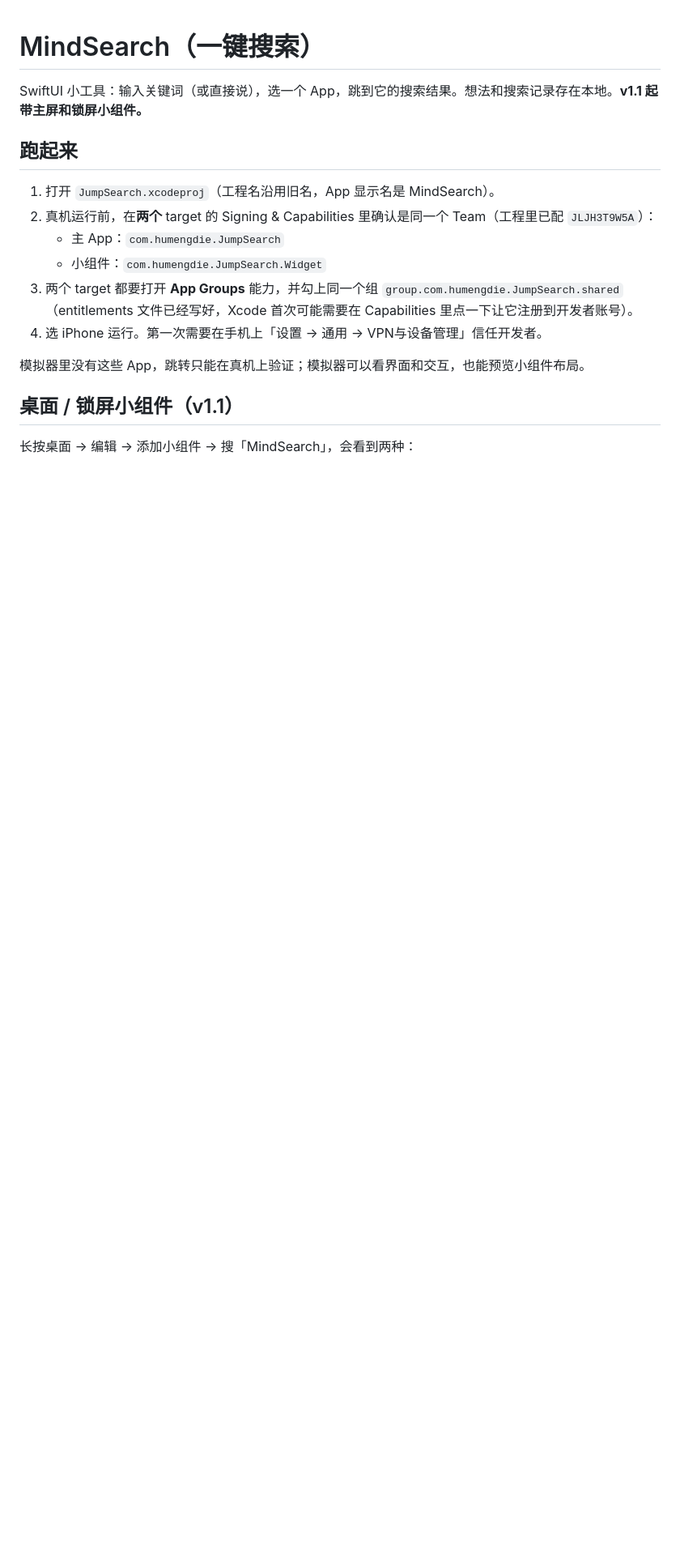
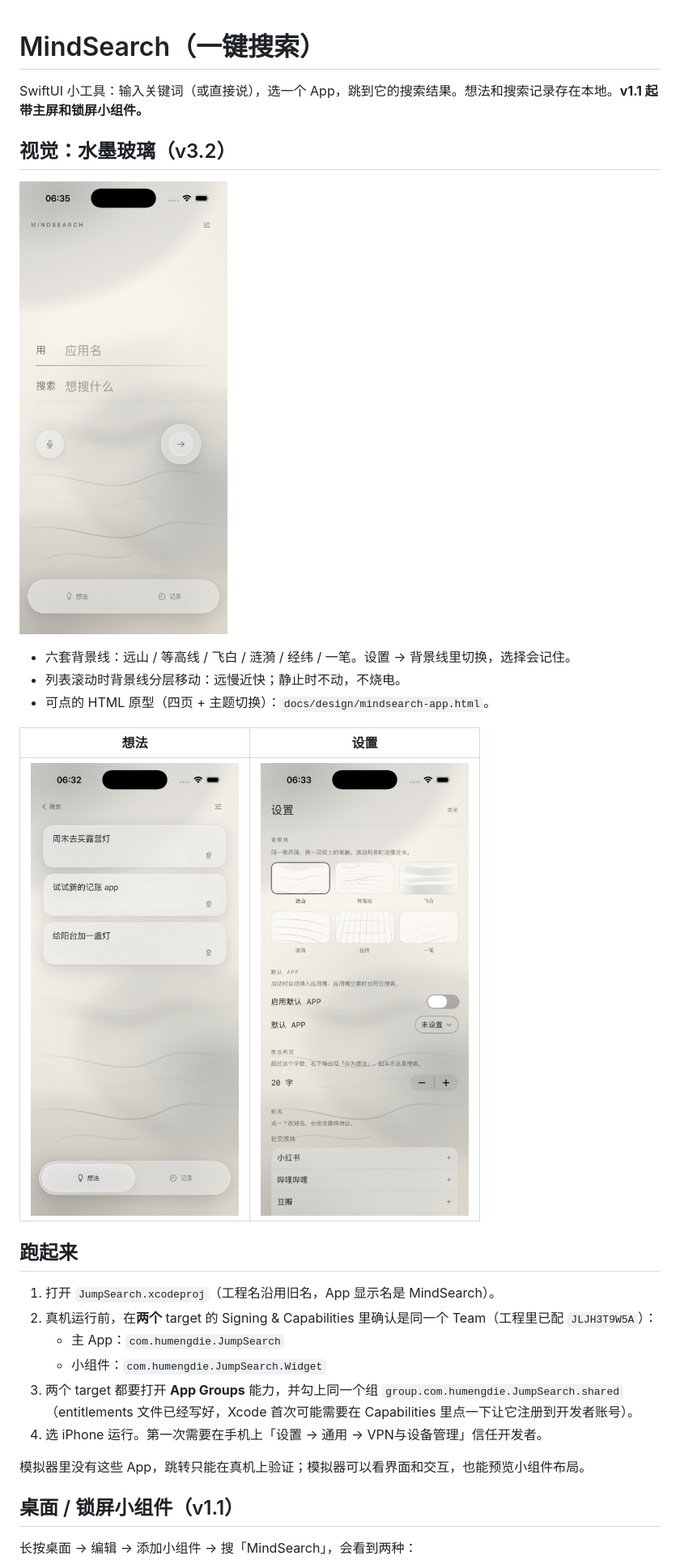
Before and after one commit to Dsimpson-man/MindSearch, a Markdown page: README.md, the part around the change. Shown at 81% size. Rendered like a GitHub page; pictures changed too: screenshot-ink-ideas.jpg (added), screenshot-ink-settings.jpg (added), screenshot-ink.jpg (added); blank space fills up the shorter version.

```diff
--- a/README.md
+++ b/README.md
@@ -1,6 +1,18 @@
 # MindSearch（一键搜索）
 
 SwiftUI 小工具：输入关键词（或直接说），选一个 App，跳到它的搜索结果。想法和搜索记录存在本地。**v1.1 起带主屏和锁屏小组件。**
+
+## 视觉：水墨玻璃（v3.2）
+
+![首页](screenshot-ink.jpg)
+
+- 六套背景线：远山 / 等高线 / 飞白 / 涟漪 / 经纬 / 一笔。设置 → 背景线里切换，选择会记住。
+- 列表滚动时背景线分层移动：远慢近快；静止时不动，不烧电。
+- 可点的 HTML 原型（四页 + 主题切换）：`docs/design/mindsearch-app.html`。
+
+| 想法 | 设置 |
+| --- | --- |
+| ![想法](screenshot-ink-ideas.jpg) | ![设置](screenshot-ink-settings.jpg) |
 
 ## 跑起来
 
```
Also changed, not shown: CHANGELOG.md (+30 -0 lines), 6 other files.
